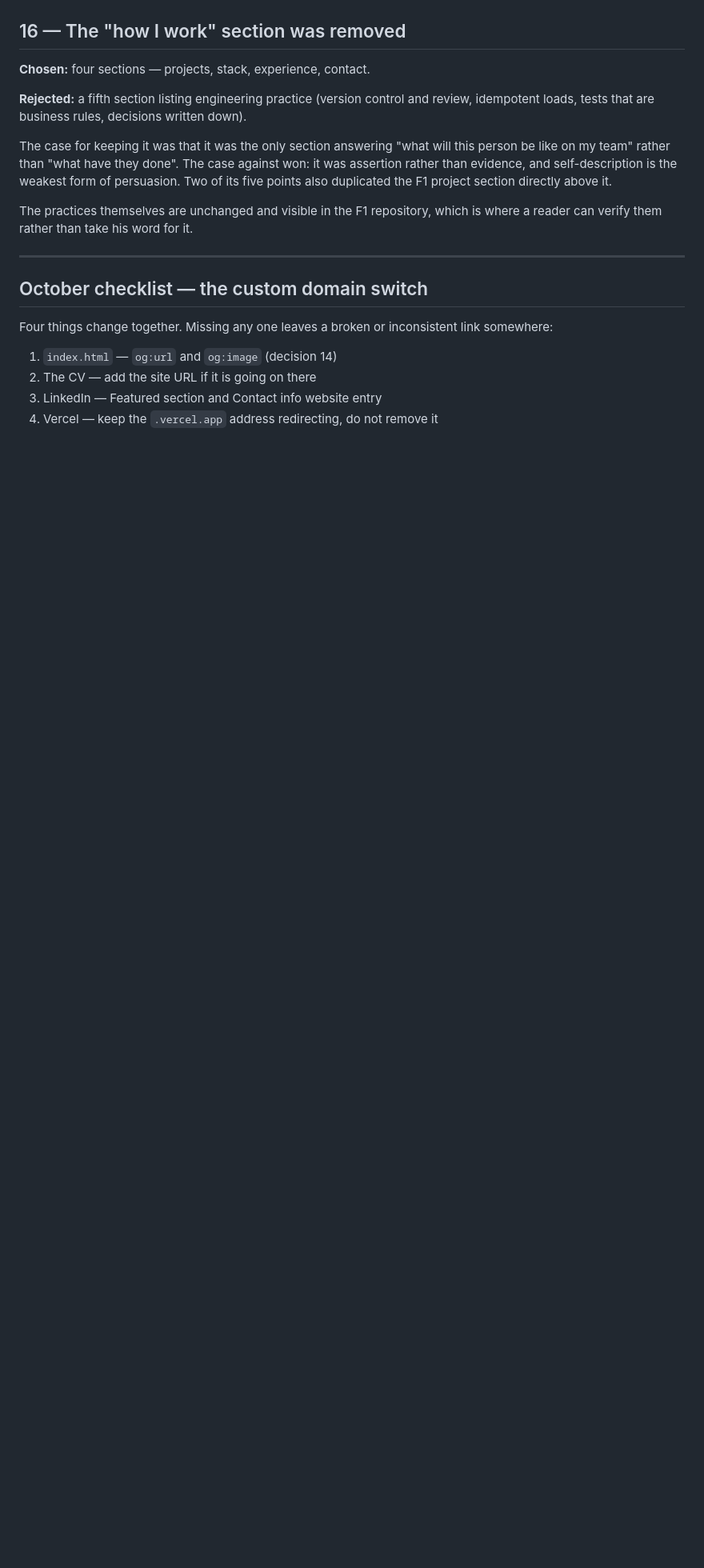
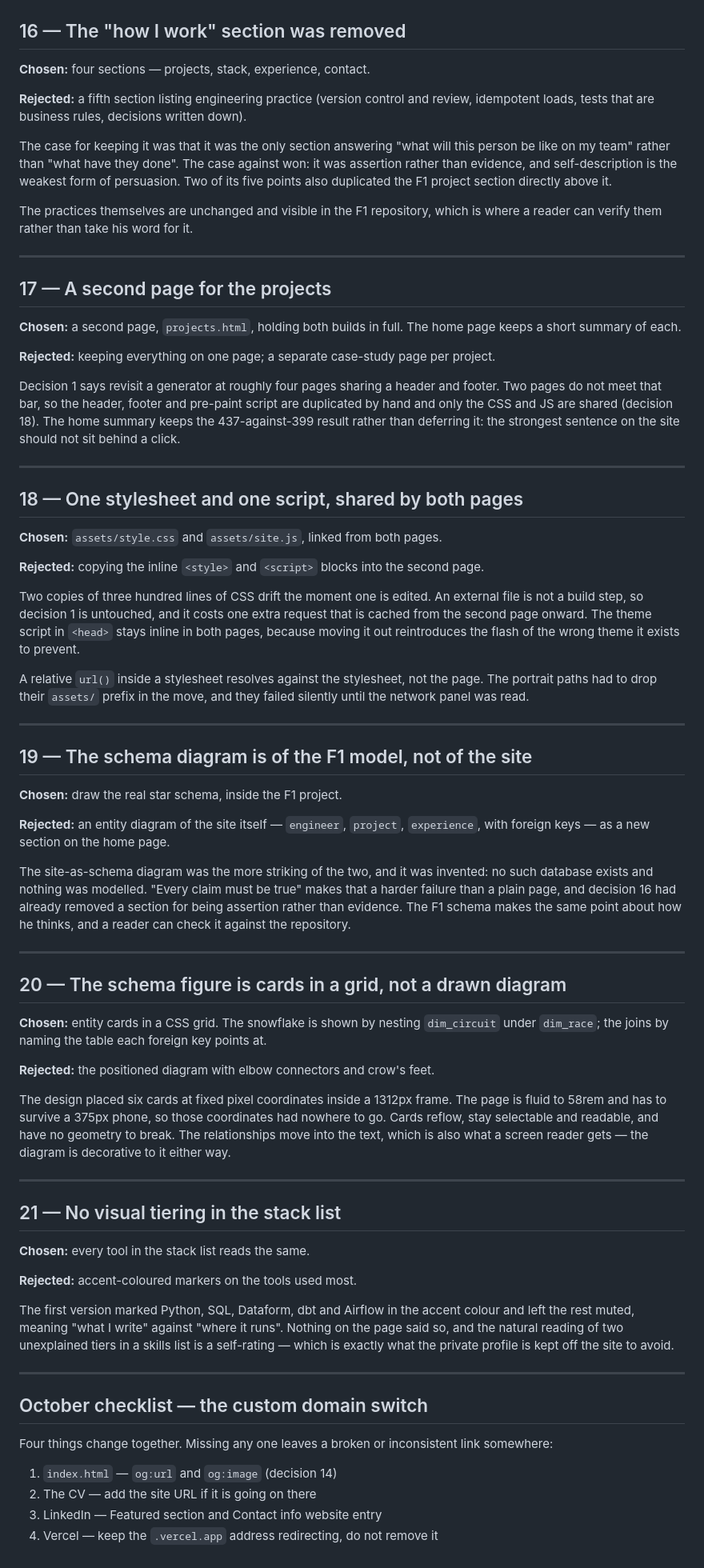
Before and after one commit to lemybetheone/portfolio-website, a Markdown page: DECISIONS.md, the part around the change. Shown at 80% size. Rendered like a GitHub page; blank space fills up the shorter version.

Commit message:
docs: record the decisions behind the schema redesign
Entries 17 to 21, covering the choices made while rebuilding the pages:
the second page and why decision 1 still holds at two pages, the shared
stylesheet and script, drawing the F1 model rather than an invented
diagram of the site, cards instead of fixed coordinates, and dropping
the accent markers from the stack list.

Entry 19 is the one worth keeping: the invented version was the better
looking of the two, and it was cut because nothing on the site may claim
something that is not true.

```diff
--- a/DECISIONS.md
+++ b/DECISIONS.md
@@ -253,6 +253,87 @@ which is where a reader can verify them rather than take his word for it.
 
 ---
 
+## 17 — A second page for the projects
+
+**Chosen:** a second page, `projects.html`, holding both builds in full. The
+home page keeps a short summary of each.
+
+**Rejected:** keeping everything on one page; a separate case-study page per
+project.
+
+Decision 1 says revisit a generator at roughly four pages sharing a header and
+footer. Two pages do not meet that bar, so the header, footer and pre-paint
+script are duplicated by hand and only the CSS and JS are shared (decision 18).
+The home summary keeps the 437-against-399 result rather than deferring it: the
+strongest sentence on the site should not sit behind a click.
+
+---
+
+## 18 — One stylesheet and one script, shared by both pages
+
+**Chosen:** `assets/style.css` and `assets/site.js`, linked from both pages.
+
+**Rejected:** copying the inline `<style>` and `<script>` blocks into the second
+page.
+
+Two copies of three hundred lines of CSS drift the moment one is edited. An
+external file is not a build step, so decision 1 is untouched, and it costs one
+extra request that is cached from the second page onward. The theme script in
+`<head>` stays inline in both pages, because moving it out reintroduces the
+flash of the wrong theme it exists to prevent.
+
+A relative `url()` inside a stylesheet resolves against the stylesheet, not the
+page. The portrait paths had to drop their `assets/` prefix in the move, and
+they failed silently until the network panel was read.
+
+---
+
+## 19 — The schema diagram is of the F1 model, not of the site
+
+**Chosen:** draw the real star schema, inside the F1 project.
+
+**Rejected:** an entity diagram of the site itself — `engineer`, `project`,
+`experience`, with foreign keys — as a new section on the home page.
+
+The site-as-schema diagram was the more striking of the two, and it was
+invented: no such database exists and nothing was modelled. "Every claim must
+be true" makes that a harder failure than a plain page, and decision 16 had
+already removed a section for being assertion rather than evidence. The F1
+schema makes the same point about how he thinks, and a reader can check it
+against the repository.
+
+---
+
+## 20 — The schema figure is cards in a grid, not a drawn diagram
+
+**Chosen:** entity cards in a CSS grid. The snowflake is shown by nesting
+`dim_circuit` under `dim_race`; the joins by naming the table each foreign key
+points at.
+
+**Rejected:** the positioned diagram with elbow connectors and crow's feet.
+
+The design placed six cards at fixed pixel coordinates inside a 1312px frame.
+The page is fluid to 58rem and has to survive a 375px phone, so those
+coordinates had nowhere to go. Cards reflow, stay selectable and readable, and
+have no geometry to break. The relationships move into the text, which is also
+what a screen reader gets — the diagram is decorative to it either way.
+
+---
+
+## 21 — No visual tiering in the stack list
+
+**Chosen:** every tool in the stack list reads the same.
+
+**Rejected:** accent-coloured markers on the tools used most.
+
+The first version marked Python, SQL, Dataform, dbt and Airflow in the accent
+colour and left the rest muted, meaning "what I write" against "where it runs".
+Nothing on the page said so, and the natural reading of two unexplained tiers in
+a skills list is a self-rating — which is exactly what the private profile is
+kept off the site to avoid.
+
+---
+
 ## October checklist — the custom domain switch
 
 Four things change together. Missing any one leaves a broken or inconsistent
```
